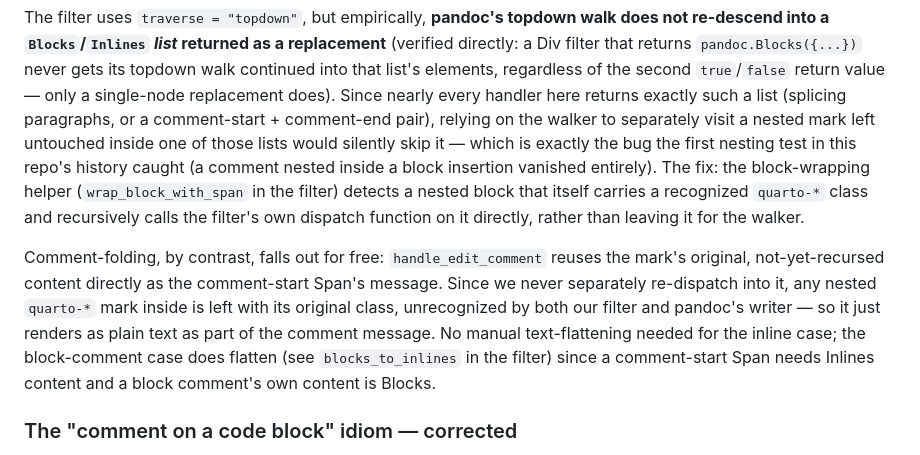
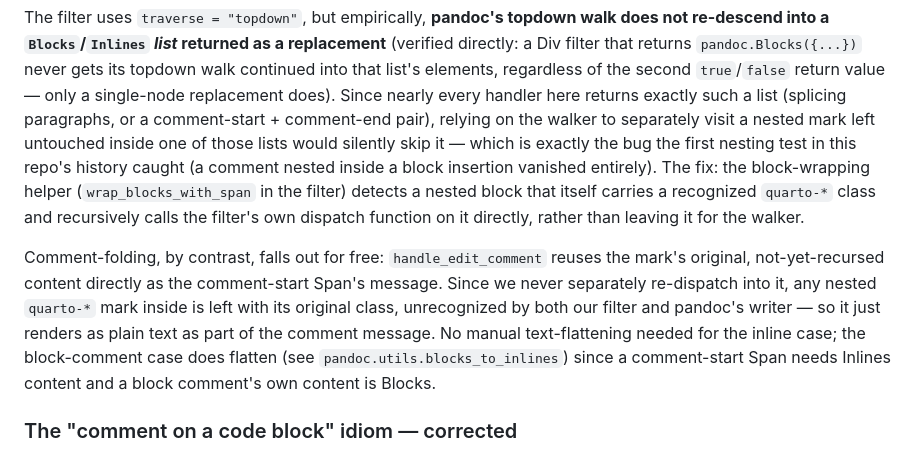
Before and after one commit to gordonwoodhull/quarto-ooxml-editorial-marks, a Markdown page: README.md, the part around the change. Rendered like a GitHub page.

Commit message:
README: refer to renamed/replaced helpers

```diff
--- a/README.md
+++ b/README.md
@@ -102,7 +102,7 @@ comment-end pair), relying on the walker to separately visit a nested mark
 left untouched inside one of those lists would silently skip it — which is
 exactly the bug the first nesting test in this repo's history caught (a
 comment nested inside a block insertion vanished entirely). The fix: the
-block-wrapping helper (`wrap_block_with_span` in the filter) detects a
+block-wrapping helper (`wrap_blocks_with_span` in the filter) detects a
 nested block that itself carries a recognized `quarto-*` class and
 recursively calls the filter's own dispatch function on it directly,
 rather than leaving it for the walker.
@@ -114,7 +114,7 @@ it, any nested `quarto-*` mark inside is left with its original class,
 unrecognized by both our filter and pandoc's writer — so it just renders
 as plain text as part of the comment message. No manual text-flattening
 needed for the inline case; the block-comment case does flatten (see
-`blocks_to_inlines` in the filter) since a comment-start Span needs Inlines
+`pandoc.utils.blocks_to_inlines`) since a comment-start Span needs Inlines
 content and a block comment's own content is Blocks.
 
 ### The "comment on a code block" idiom — corrected
```
